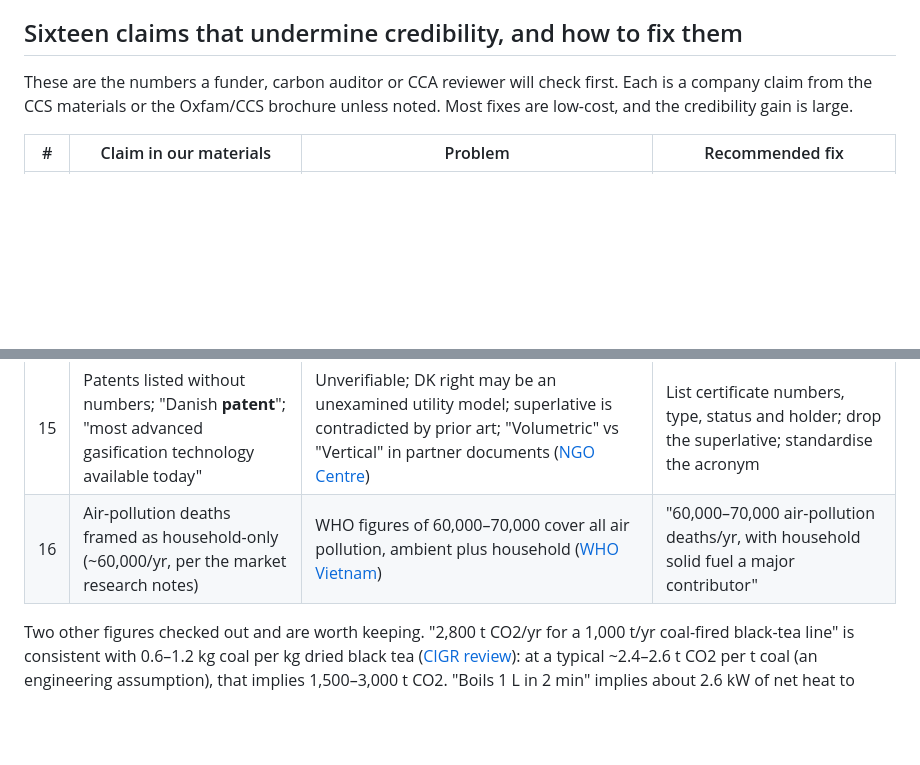
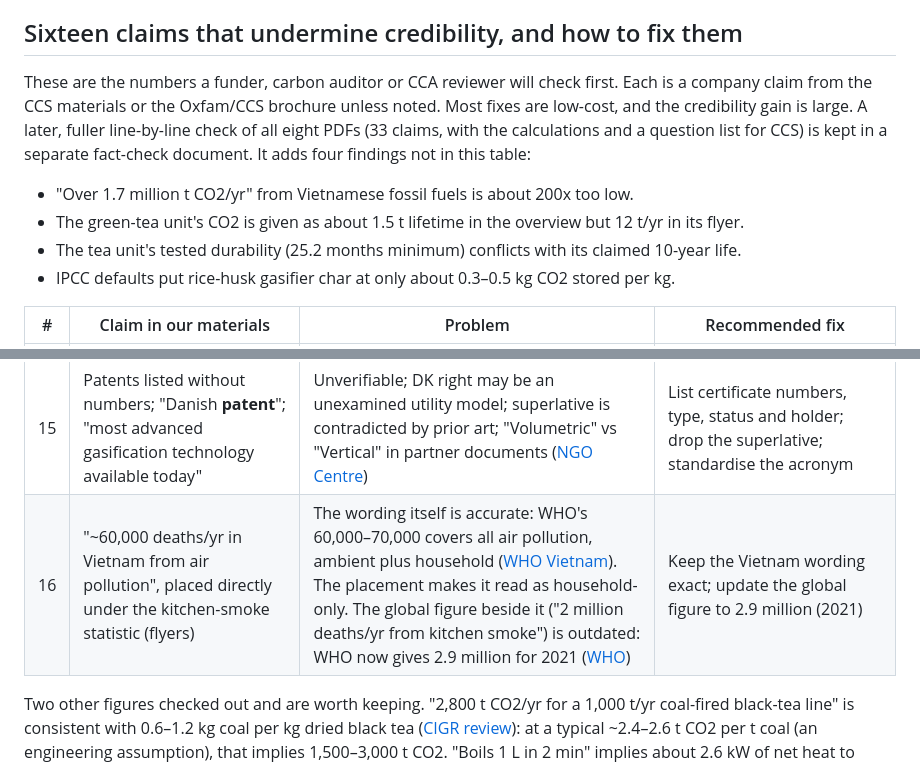
Before and after one commit to Kn0220/Kevin-s-fun-things, a Markdown page: reports/GaSIO market and competitor analysis.md, 2 parts joined by grey strips. GitHub-like rendering; blank space fills up the shorter version.

Commit message:
Correct air-pollution claim row and note fact-check findings
Co-Authored-By: Claude Opus 5.5 <noreply@anthropic.com>
Claude-Session: https://claude.ai/code/session_01TSbVQe8SVpBzW9eB68Gabf

```diff
--- a/reports/GaSIO market and competitor analysis.md
+++ b/reports/GaSIO market and competitor analysis.md
@@ -114,7 +114,11 @@ Three things follow from the sizing. First, **boiler retrofits are the largest V
 
 ## Sixteen claims that undermine credibility, and how to fix them
 
-These are the numbers a funder, carbon auditor or CCA reviewer will check first. Each is a company claim from the CCS materials or the Oxfam/CCS brochure unless noted. Most fixes are low-cost, and the credibility gain is large.
+These are the numbers a funder, carbon auditor or CCA reviewer will check first. Each is a company claim from the CCS materials or the Oxfam/CCS brochure unless noted. Most fixes are low-cost, and the credibility gain is large. A later, fuller line-by-line check of all eight PDFs (33 claims, with the calculations and a question list for CCS) is kept in a separate fact-check document. It adds four findings not in this table:
+- "Over 1.7 million t CO2/yr" from Vietnamese fossil fuels is about 200x too low.
+- The green-tea unit's CO2 is given as about 1.5 t lifetime in the overview but 12 t/yr in its flyer.
+- The tea unit's tested durability (25.2 months minimum) conflicts with its claimed 10-year life.
+- IPCC defaults put rice-husk gasifier char at only about 0.3–0.5 kg CO2 stored per kg.
 
 | # | Claim in our materials | Problem | Recommended fix |
 |---|---|---|---|
@@ -133,7 +137,7 @@ These are the numbers a funder, carbon auditor or CCA reviewer will check first.
 | 13 | "**No toxic substances produced**" | Tier 4 PM2.5 and Tier 5 CO mean low, not zero, emissions; the claim invites regulatory and reputational challenge under QCVN 19:2024 ([MONRE](https://monre.gov.vn/noidung/Lists/VBQPPL/Attachments/519/QCVN%20Khi%20thai%20cong%20nghiep_Signed.pdf)) | "Emissions meet ISO 19867 Tier 4–5 (household); stack test to QCVN 19:2024 (industrial)" |
 | 14 | Industrial efficiency **73%** (ccs.org.vn) vs **75%** (MOIT/DANIDA, ccspin.org) | Minor, but signals no single test record ([ccs.org.vn](https://ccs.org.vn/cong-nghe-va-san-pham/chi-tiet/cong-nghe-khi-hoa-sinh-khoi-lien-tuc-theo-the-tich-vcbg); [ccspin.org](https://ccspin.org/index.php/vi/hoa-t-a-ng/ca-ng-ngha-i/267-cong-ngh-1)) | Cite one measured value with test date and site |
 | 15 | Patents listed without numbers; "Danish **patent**"; "most advanced gasification technology available today" | Unverifiable; DK right may be an unexamined utility model; superlative is contradicted by prior art; "Volumetric" vs "Vertical" in partner documents ([NGO Centre](https://ngocentre.org.vn/vi/node/55482)) | List certificate numbers, type, status and holder; drop the superlative; standardise the acronym |
-| 16 | Air-pollution deaths framed as household-only (~60,000/yr, per the market research notes) | WHO figures of 60,000–70,000 cover all air pollution, ambient plus household ([WHO Vietnam](https://www.who.int/vietnam/health-topics/air-pollution)) | "60,000–70,000 air-pollution deaths/yr, with household solid fuel a major contributor" |
+| 16 | "~60,000 deaths/yr in Vietnam from air pollution", placed directly under the kitchen-smoke statistic (flyers) | The wording itself is accurate: WHO's 60,000–70,000 covers all air pollution, ambient plus household ([WHO Vietnam](https://www.who.int/vietnam/health-topics/air-pollution)). The placement makes it read as household-only. The global figure beside it ("2 million deaths/yr from kitchen smoke") is outdated: WHO now gives 2.9 million for 2021 ([WHO](https://www.who.int/en/news-room/fact-sheets/detail/household-air-pollution-and-health)) | Keep the Vietnam wording exact; update the global figure to 2.9 million (2021) |
 
 Two other figures checked out and are worth keeping. "2,800 t CO2/yr for a 1,000 t/yr coal-fired black-tea line" is consistent with 0.6–1.2 kg coal per kg dried black tea ([CIGR review](https://cigrjournal.org/index.php/Ejounral/article/download/5048/2902/22934)): at a typical ~2.4–2.6 t CO2 per t coal (an engineering assumption), that implies 1,500–3,000 t CO2. "Boils 1 L in 2 min" implies about 2.6 kW of net heat to water, plausible at the top of a 1–6 kW range. The 12 t CO2/yr claim per tea unit, on 11 t of biomass, needs its baseline spelled out, because displacing partly renewable firewood earns far less than displacing coal or LPG.
 
```
